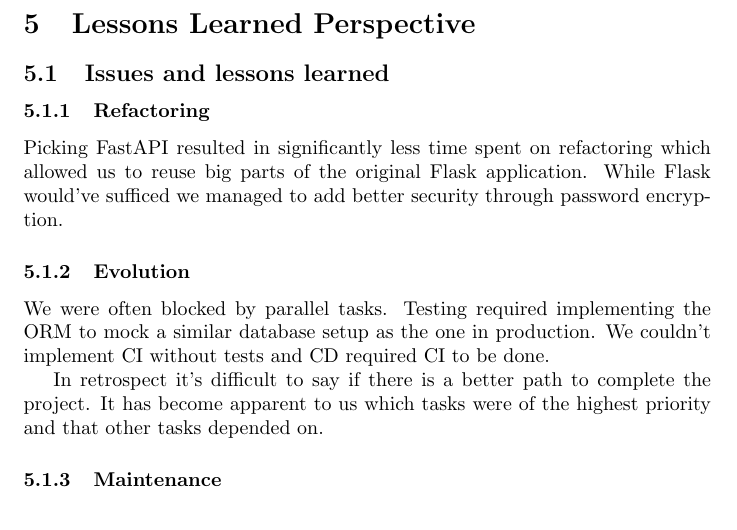
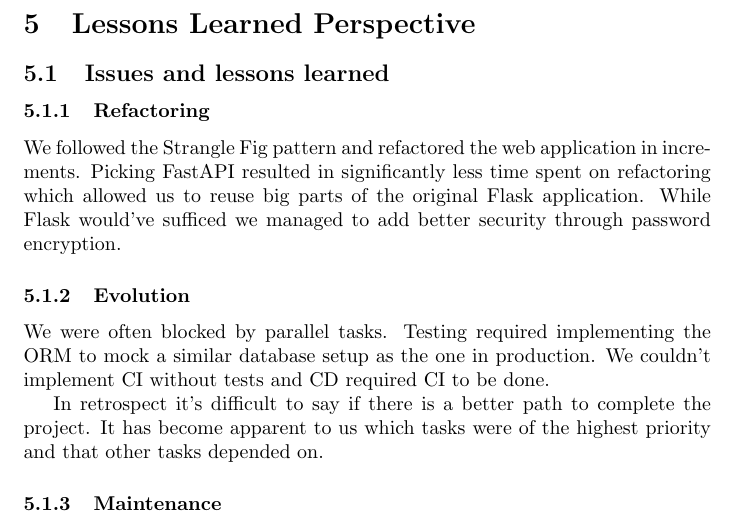
Before and after one commit to MinitwitGroupI/Dev_Ops_Final_Report, a LaTeX document (main.tex): part of page 15 of 24, cut so that both start at the same text. Compiled offline with pdfLaTeX.

Commit message:
Updates from Overleaf

```diff
--- a/main.tex
+++ b/main.tex
@@ -386,7 +386,7 @@ It took time for us to align expectations. During this period we had to agree on
 
 \subsubsection{Refactoring}
 
-Picking FastAPI resulted in significantly less time spent on refactoring which allowed us to reuse big parts of the original Flask application. While Flask would've sufficed we managed to add better security through password encryption.
+We followed the Strangle Fig pattern and refactored the web application in increments. Picking FastAPI resulted in significantly less time spent on refactoring which allowed us to reuse big parts of the original Flask application. While Flask would've sufficed we managed to add better security through password encryption.
 
 \subsubsection{Evolution}
 
```
